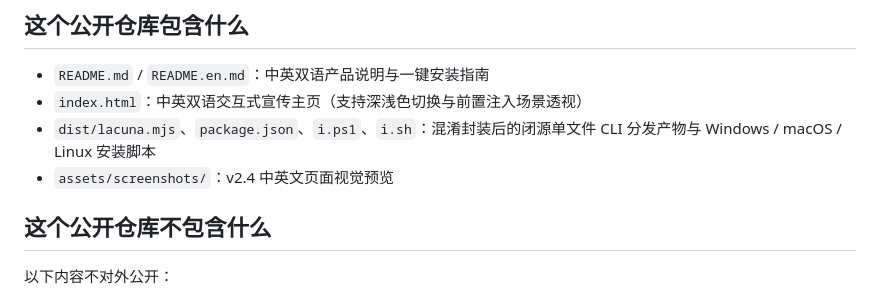
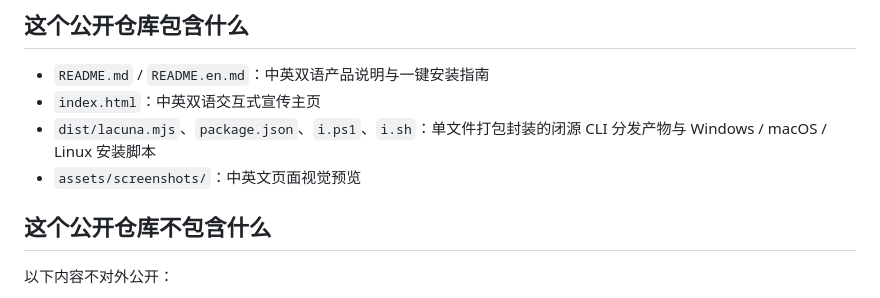
Before and after one commit to jyl201210-lab/weijingzhiyi-lacuna, a Markdown page: REPO_SCOPE.md, the part around the change. Drawn GitHub-style.

```diff
--- a/REPO_SCOPE.md
+++ b/REPO_SCOPE.md
@@ -3,9 +3,9 @@
 ## 这个公开仓库包含什么
 
 - `README.md` / `README.en.md`：中英双语产品说明与一键安装指南
-- `index.html`：中英双语交互式宣传主页（支持深浅色切换与前置注入场景透视）
-- `dist/lacuna.mjs`、`package.json`、`i.ps1`、`i.sh`：混淆封装后的闭源单文件 CLI 分发产物与 Windows / macOS / Linux 安装脚本
-- `assets/screenshots/`：v2.4 中英文页面视觉预览
+- `index.html`：中英双语交互式宣传主页
+- `dist/lacuna.mjs`、`package.json`、`i.ps1`、`i.sh`：单文件打包封装的闭源 CLI 分发产物与 Windows / macOS / Linux 安装脚本
+- `assets/screenshots/`：中英文页面视觉预览
 
 ## 这个公开仓库不包含什么
 
```
Also changed, not shown: README.en.md (+3 -3 lines), README.md (+3 -3 lines), assets/screenshots/poster-preview-en.png, assets/screenshots/poster-preview.png, 5 other files.
